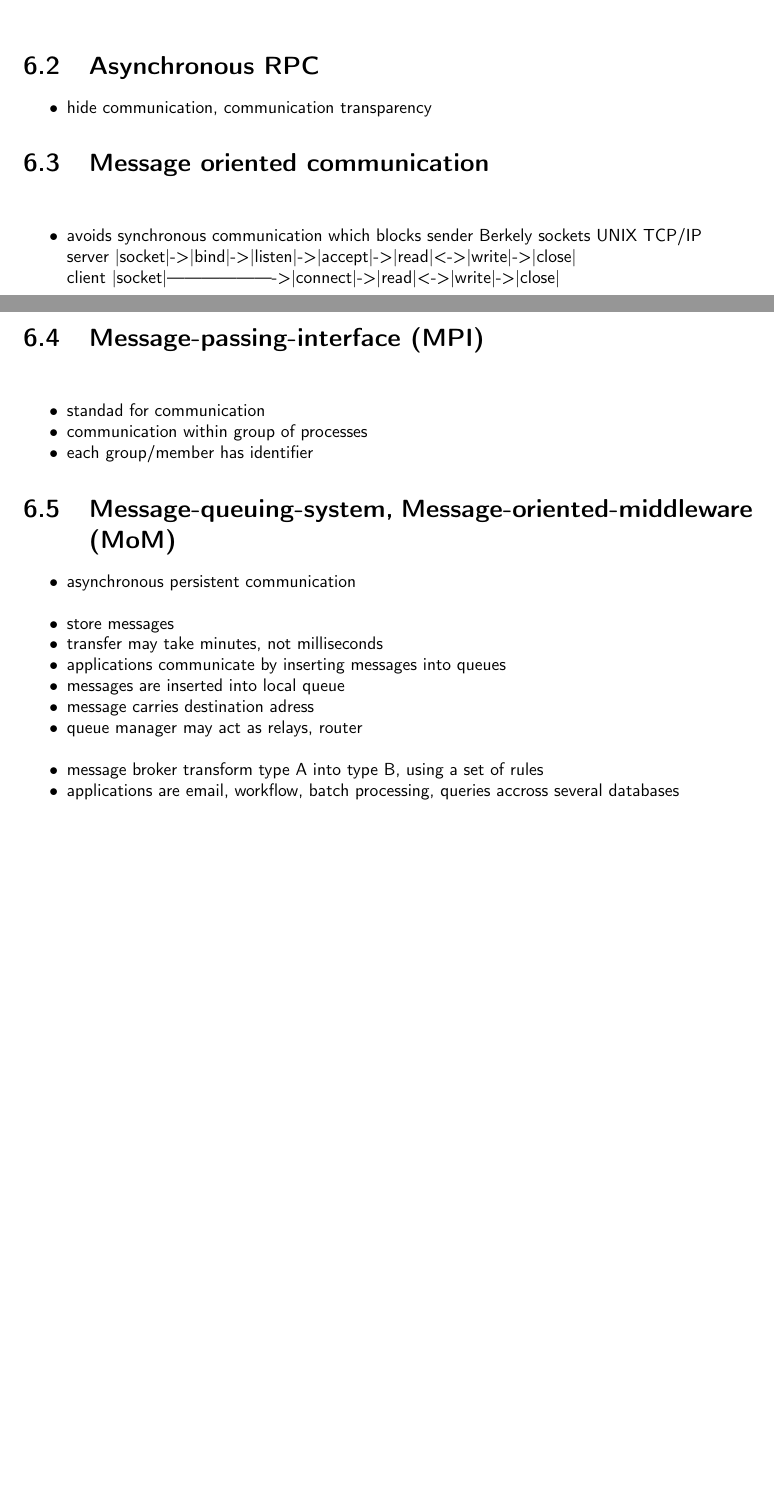
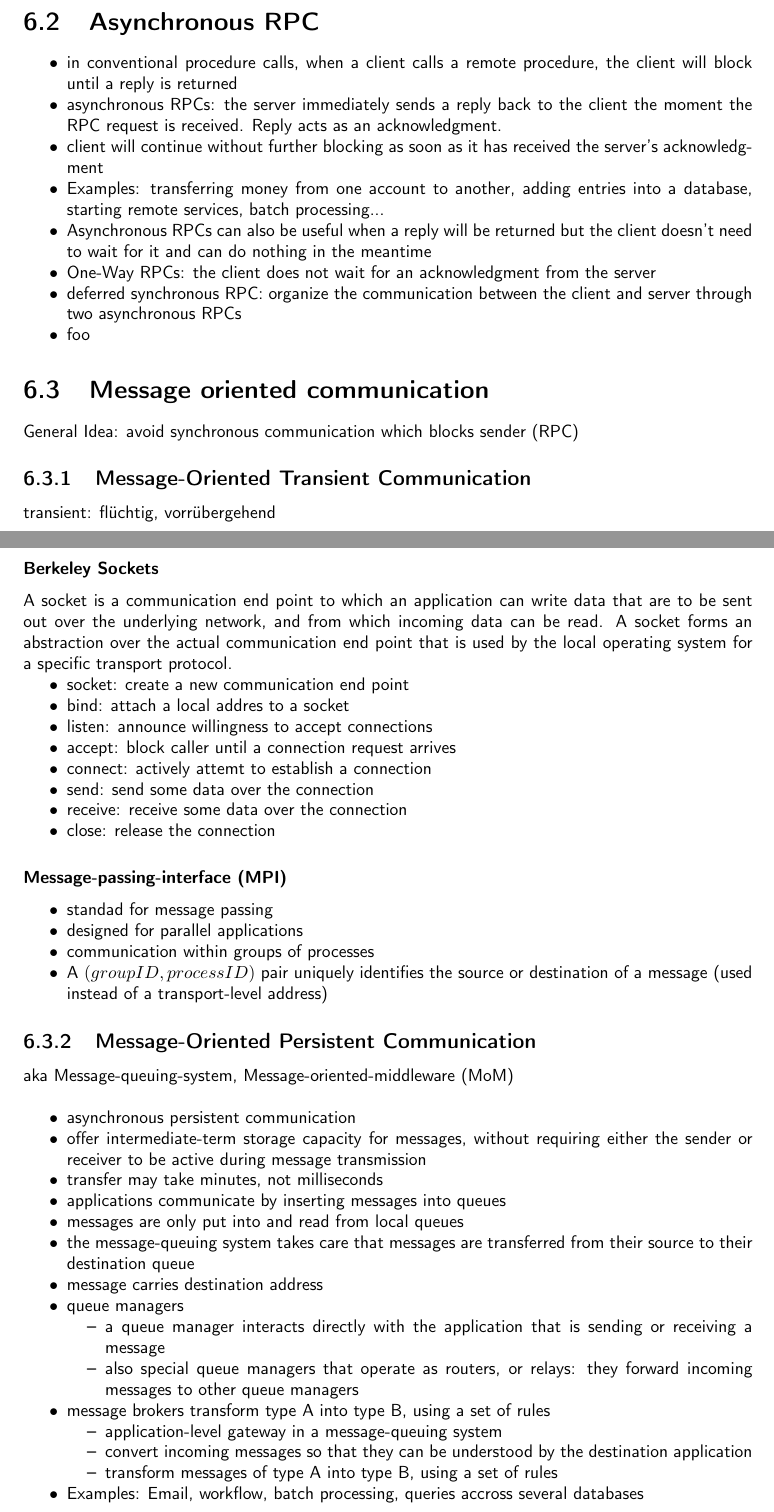
Before and after one commit to N8Fear/DistributedSystems, a LaTeX document (VS.tex): two parts of pages 19 and 20 of 34 before the commit and two parts of pages 20 and 21 of 39 after it, joined at a grey line, cut so that both start at the same text, the shorter picture padded with empty space. Compiled offline with pdfLaTeX; a LaTeX package or settings file that is missing is left out.

Commit message:
Add Communication to Script

```diff
--- a/VS.tex
+++ b/VS.tex
@@ -648,8 +688,5 @@ reference parameters are: extremely difficult; create array and pass by value; h
 
 
 
+\section{Asynchronous RPC}
 
-
-
-Remote procedure calls\\
-\section{Asynchronous RPC}
@@ -657,15 +697,28 @@ Remote procedure calls\\
+	\label{img:rpc}
+\end{figure}
 
 \begin{compactitem}
-	\item hide communication, communication transparency
+	\item in conventional procedure calls, when a client calls a remote procedure, the client will block until a reply is returned
+	\item asynchronous RPCs: the server immediately sends a reply back to the client the moment the RPC request is received. Reply acts as an acknowledgment.
+	\item client will continue without further blocking as soon as it has received the server's acknowledgment
+	\item Examples: transferring money from one account to another, adding entries into a database, starting remote services, batch processing...
+	\item Asynchronous RPCs can also be useful when a reply will be returned but the client doesn't need to wait for it and can do nothing in the meantime
+	\item One-Way RPCs: the client does not wait for an acknowledgment from the server
+	\item deferred synchronous RPC: organize the communication between the client and server through two asynchronous RPCs
 \end{compactitem}
 
-\section{Message oriented communication\\}
 \begin{compactitem}
-	\item avoids synchronous communication which blocks sender\
-	Berkely sockets UNIX TCP/IP\\
-	server |socket|->|bind|->|listen|->|accept|->|read|<->|write|->|close|\\
-	client |socket|------------------->|connect|->|read|<->|write|->|close|\\
-
+	\item foo
 \end{compactitem}
 
-\section{Message-passing-interface (MPI)\\}
+\section{Message oriented communication}
+
+General Idea: avoid synchronous communication which blocks sender (RPC)
+
+\subsection{Message-Oriented Transient Communication}
+
+transient: flüchtig, vorrübergehend
+
+\subsubsection{Berkeley Sockets}
+
+A socket is a communication end point to which an application can write data that are to be sent out over the underlying network, and from which incoming data can be read. A socket forms an abstraction over the actual communication end point that is used by the local operating system for a specific transport protocol.
@@ -672,7 +730,25 @@ Remote procedure calls\\
+	\label{img:sockets}
+\end{figure}
+
 \begin{compactitem}
-	\item standad for communication
-	\item communication within group of processes
-	\item each group/member has identifier
+	\item socket: create a new communication end point
+	\item bind: attach a local addres to a socket
+	\item listen: announce willingness to accept connections
+	\item accept: block caller until a connection request arrives
+	\item connect: actively attemt to establish a connection
+	\item send: send some data over the connection
+	\item receive: receive some data over the connection
+	\item close: release the connection
 \end{compactitem}
 
-\section{Message-queuing-system, Message-oriented-middleware (MoM)}
+\subsubsection{Message-passing-interface (MPI)}
+\begin{compactitem}
+	\item standad for message passing
+	\item designed for parallel applications
+	\item communication within groups of processes
+	\item A $(groupID, processID)$ pair uniquely identifies the source or destination of a message (used instead of a transport-level address)
+\end{compactitem}
+
+\subsection{Message-Oriented Persistent Communication}
+
+aka Message-queuing-system, Message-oriented-middleware (MoM) \\
@@ -679,15 +760,26 @@ Remote procedure calls\\
+	\label{img:mom}
+\end{figure}
 
 \begin{compactitem}
-	\item asynchronous persistent communication\\
-	\item store messages
+	\item asynchronous persistent communication
+	\item offer intermediate-term storage capacity for messages, without requiring either the sender or receiver to be active during message transmission
 	\item transfer may take minutes, not milliseconds
 	\item applications communicate by inserting messages into queues
-	\item messages are inserted into local queue
-	\item message carries destination adress
-	\item queue manager may act as relays, router\\
-	%schickes Bild @ Höpster <- INSERT HERE PLX!!!
-	\item message broker transform type A into type B, using a set of rules
-	\item applications are email, workflow, batch processing, queries accross several databases
+	\item messages are only put into and read from local queues
+	\item the message-queuing system takes care that messages are transferred from their source to their destination queue
+	\item message carries destination address
+	\item queue managers
+	\begin{compactitem}
+		\item a queue manager interacts directly with the application that is sending or receiving a message
+		\item also special queue managers that operate as routers, or relays: they forward incoming messages to other queue managers
+	\end{compactitem}
+	\item message brokers transform type A into type B, using a set of rules
+		\begin{compactitem}
+		\item application-level gateway in a message-queuing system
+		\item convert incoming messages so that they can be understood by the destination application
+		\item transform messages of type A into type B, using a set of rules
+	\end{compactitem}
+	\item Examples: Email, workflow, batch processing, queries accross several databases
 \end{compactitem}
 
 \section{stream oriented communication}
```
Also changed, not shown: VS.tex (77 more changed lines).
